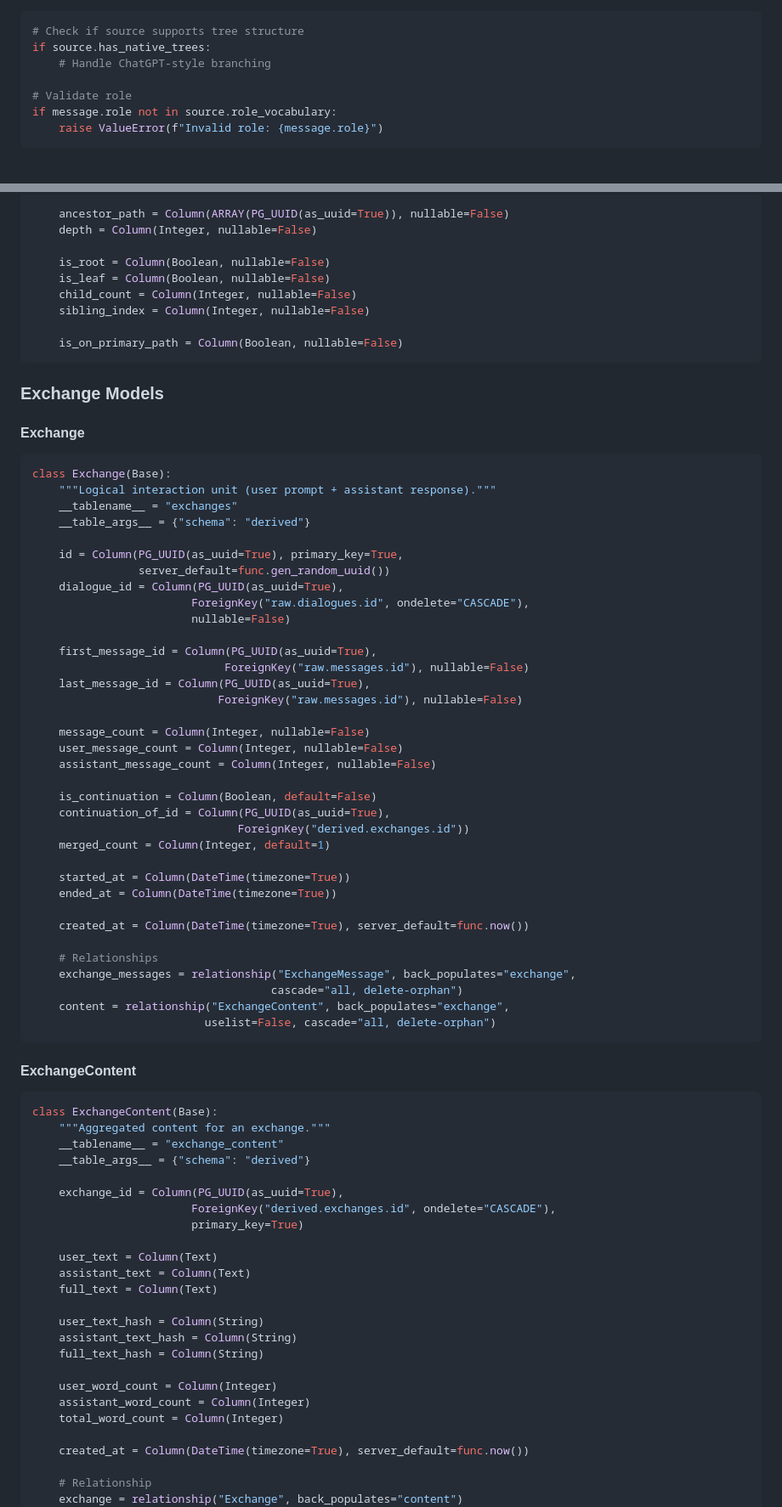
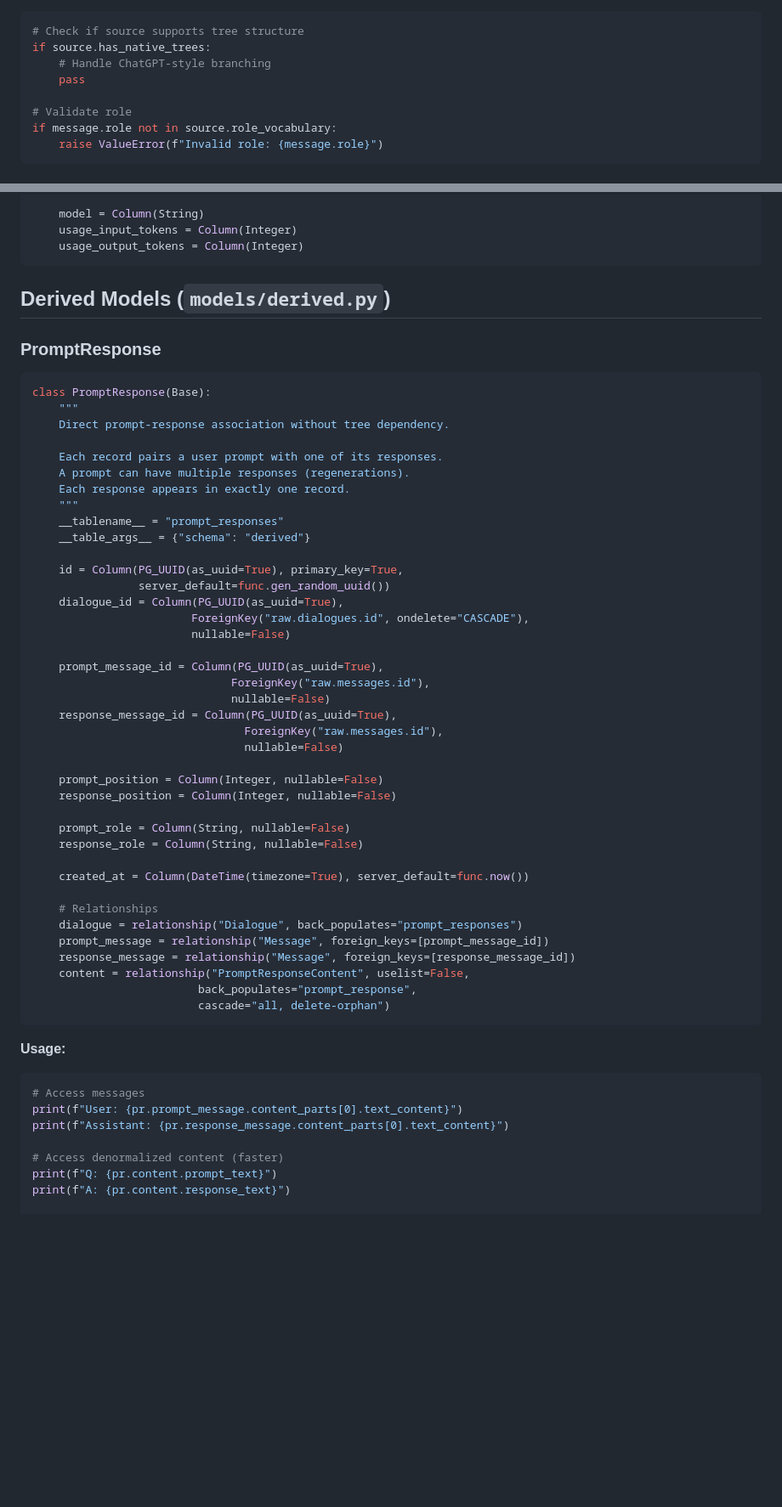
Before and after one commit to dmarx/chat2obs, a Markdown page: docs/models.md, 2 parts joined by grey strips. Shown at 85% size. Rendered like a GitHub page; blank space fills up the shorter version.

````diff
--- a/docs/models.md
+++ b/docs/models.md
@@ -107,6 +120,7 @@ class Source(Base):
 # Check if source supports tree structure
 if source.has_native_trees:
     # Handle ChatGPT-style branching
+    pass
 
 # Validate role
 if message.role not in source.role_vocabulary:
@@ -354,23 +329,23 @@ class MessagePath(Base):
 
-    ancestor_path = Column(ARRAY(PG_UUID(as_uuid=True)), nullable=False)
-    depth = Column(Integer, nullable=False)
-
-    is_root = Column(Boolean, nullable=False)
-    is_leaf = Column(Boolean, nullable=False)
-    child_count = Column(Integer, nullable=False)
-    sibling_index = Column(Integer, nullable=False)
-
-    is_on_primary_path = Column(Boolean, nullable=False)
+    model = Column(String)
+    usage_input_tokens = Column(Integer)
+    usage_output_tokens = Column(Integer)
 ```
 
-### Exchange Models
+## Derived Models (`models/derived.py`)
 
-#### Exchange
+### PromptResponse
 
 ```python
-class Exchange(Base):
-    """Logical interaction unit (user prompt + assistant response)."""
-    __tablename__ = "exchanges"
+class PromptResponse(Base):
+    """
+    Direct prompt-response association without tree dependency.
+
+    Each record pairs a user prompt with one of its responses.
+    A prompt can have multiple responses (regenerations).
+    Each response appears in exactly one record.
+    """
+    __tablename__ = "prompt_responses"
     __table_args__ = {"schema": "derived"}
 
     id = Column(PG_UUID(as_uuid=True), primary_key=True,
@@ -379,59 +354,37 @@ class Exchange(Base):
                         ForeignKey("raw.dialogues.id", ondelete="CASCADE"),
                         nullable=False)
 
-    first_message_id = Column(PG_UUID(as_uuid=True),
-                             ForeignKey("raw.messages.id"), nullable=False)
-    last_message_id = Column(PG_UUID(as_uuid=True),
-                            ForeignKey("raw.messages.id"), nullable=False)
+    prompt_message_id = Column(PG_UUID(as_uuid=True),
+                              ForeignKey("raw.messages.id"),
+                              nullable=False)
+    response_message_id = Column(PG_UUID(as_uuid=True),
+                                ForeignKey("raw.messages.id"),
+                                nullable=False)
 
-    message_count = Column(Integer, nullable=False)
-    user_message_count = Column(Integer, nullable=False)
-    assistant_message_count = Column(Integer, nullable=False)
+    prompt_position = Column(Integer, nullable=False)
+    response_position = Column(Integer, nullable=False)
 
-    is_continuation = Column(Boolean, default=False)
-    continuation_of_id = Column(PG_UUID(as_uuid=True),
-                               ForeignKey("derived.exchanges.id"))
-    merged_count = Column(Integer, default=1)
-
-    started_at = Column(DateTime(timezone=True))
-    ended_at = Column(DateTime(timezone=True))
+    prompt_role = Column(String, nullable=False)
+    response_role = Column(String, nullable=False)
 
     created_at = Column(DateTime(timezone=True), server_default=func.now())
 
     # Relationships
-    exchange_messages = relationship("ExchangeMessage", back_populates="exchange",
-                                    cascade="all, delete-orphan")
-    content = relationship("ExchangeContent", back_populates="exchange",
-                          uselist=False, cascade="all, delete-orphan")
+    dialogue = relationship("Dialogue", back_populates="prompt_responses")
+    prompt_message = relationship("Message", foreign_keys=[prompt_message_id])
+    response_message = relationship("Message", foreign_keys=[response_message_id])
+    content = relationship("PromptResponseContent", uselist=False,
+                         back_populates="prompt_response",
+                         cascade="all, delete-orphan")
 ```
 
-#### ExchangeContent
+**Usage:**
+```python
+# Access messages
+print(f"User: {pr.prompt_message.content_parts[0].text_content}")
+print(f"Assistant: {pr.response_message.content_parts[0].text_content}")
 
-```python
-class ExchangeContent(Base):
-    """Aggregated content for an exchange."""
-    __tablename__ = "exchange_content"
-    __table_args__ = {"schema": "derived"}
+# Access denormalized content (faster)
+print(f"Q: {pr.content.prompt_text}")
+print(f"A: {pr.content.response_text}")
 
-    exchange_id = Column(PG_UUID(as_uuid=True),
-                        ForeignKey("derived.exchanges.id", ondelete="CASCADE"),
-                        primary_key=True)
-
-    user_text = Column(Text)
-    assistant_text = Column(Text)
-    full_text = Column(Text)
-
-    user_text_hash = Column(String)
-    assistant_text_hash = Column(String)
-    full_text_hash = Column(String)
-
-    user_word_count = Column(Integer)
-    assistant_word_count = Column(Integer)
-    total_word_count = Column(Integer)
-
-    created_at = Column(DateTime(timezone=True), server_default=func.now())
-
-    # Relationship
-    exchange = relationship("Exchange", back_populates="content")
-```
-
````
Also changed, not shown: other parts of docs/models.md (+263 -296 lines).
